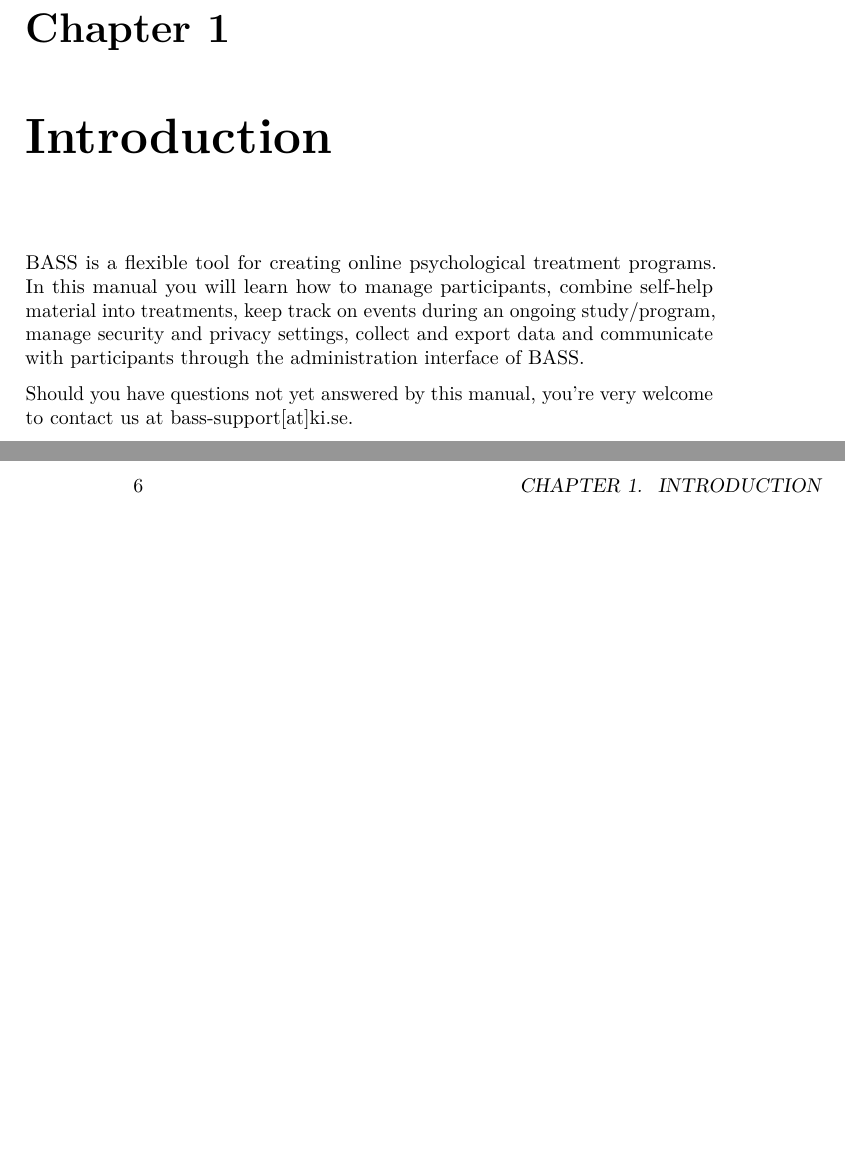
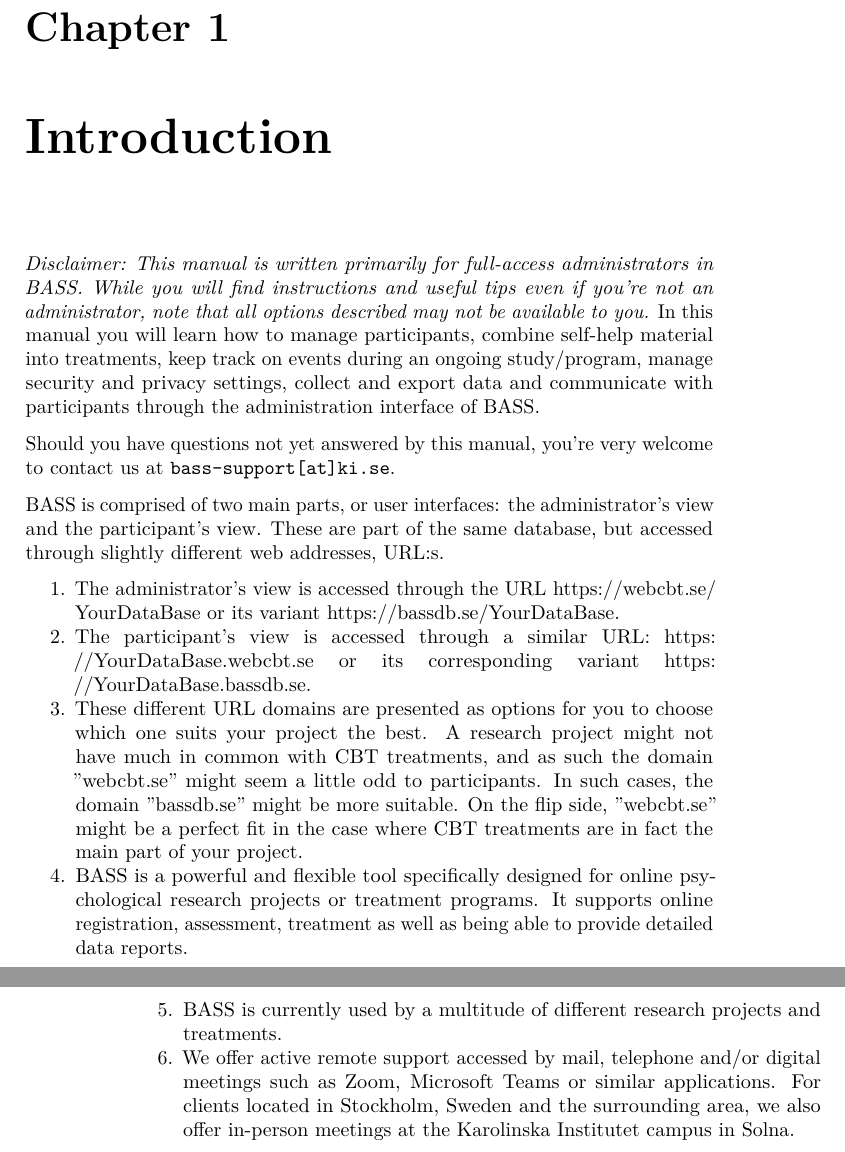
Before and after one commit to BASS-manual/manual, a LaTeX thesis (docs/bass4-manual.tex): two parts of pages 5 and 6 of 51, joined at a grey line, cut so that both start at the same text, the shorter picture padded with empty space. Compiled offline with pdfLaTeX.

Commit message:
Total update for 4.12

```diff
--- a/docs/bass4-manual.tex
+++ b/docs/bass4-manual.tex
@@ -78,7 +78,7 @@
 
 \title{BASS4 - ADMINISTRATOR'S MANUAL}
 \author{Louise Serenhov, Erik Sjöstrand, Jenny-Li Örsell \& Brjánn Ljótsson}
-\date{Last updated 2020-12-28}
+\date{Last updated 2021-08-31, current BASS version: 4.9.3}
 
 \begin{document}
 \maketitle
@@ -90,10 +90,29 @@
 \hypertarget{introduction}{%
 \chapter{Introduction}\label{introduction}}
 
-BASS is a flexible tool for creating online psychological treatment programs.
+\emph{Disclaimer: This manual is written primarily for full-access administrators in BASS. While you will find instructions and useful tips even if you're not an administrator, note that all options described may not be available to you.}
 In this manual you will learn how to manage participants, combine self-help material into treatments, keep track on events during an ongoing study/program, manage security and privacy settings, collect and export data and communicate with participants through the administration interface of BASS.
 
-Should you have questions not yet answered by this manual, you're very welcome to contact us at bass-support{[}at{]}ki.se.
+Should you have questions not yet answered by this manual, you're very welcome to contact us at \texttt{bass-support{[}at{]}ki.se}.
+
+BASS is comprised of two main parts, or user interfaces: the administrator's view and the participant's view. These are part of the same database, but accessed through slightly different web addresses, URL:s.
+
+\begin{enumerate}
+\def\labelenumi{\arabic{enumi}.}
+\tightlist
+\item
+  The administrator's view is accessed through the URL \url{https://webcbt.se/YourDataBase} or its variant \url{https://bassdb.se/YourDataBase}.
+\item
+  The participant's view is accessed through a similar URL: \url{https://YourDataBase.webcbt.se} or its corresponding variant \url{https://YourDataBase.bassdb.se}.
+\item
+  These different URL domains are presented as options for you to choose which one suits your project the best. A research project might not have much in common with CBT treatments, and as such the domain ''webcbt.se'' might seem a little odd to participants. In such cases, the domain ''bassdb.se'' might be more suitable. On the flip side, ''webcbt.se'' might be a perfect fit in the case where CBT treatments are in fact the main part of your project.
+\item
+  BASS is a powerful and flexible tool specifically designed for online psychological research projects or treatment programs. It supports online registration, assessment, treatment as well as being able to provide detailed data reports.
+\item
+  BASS is currently used by a multitude of different research projects and treatments.
+\item
+  We offer active remote support accessed by mail, telephone and/or digital meetings such as Zoom, Microsoft Teams or similar applications. For clients located in Stockholm, Sweden and the surrounding area, we also offer in-person meetings at the Karolinska Institutet campus in Solna.
+\end{enumerate}
 
 \hypertarget{dictionary}{%
 \chapter{Dictionary}\label{dictionary}}
```
Also changed, not shown: docs/bass4-manual.pdf, 20 other files.
